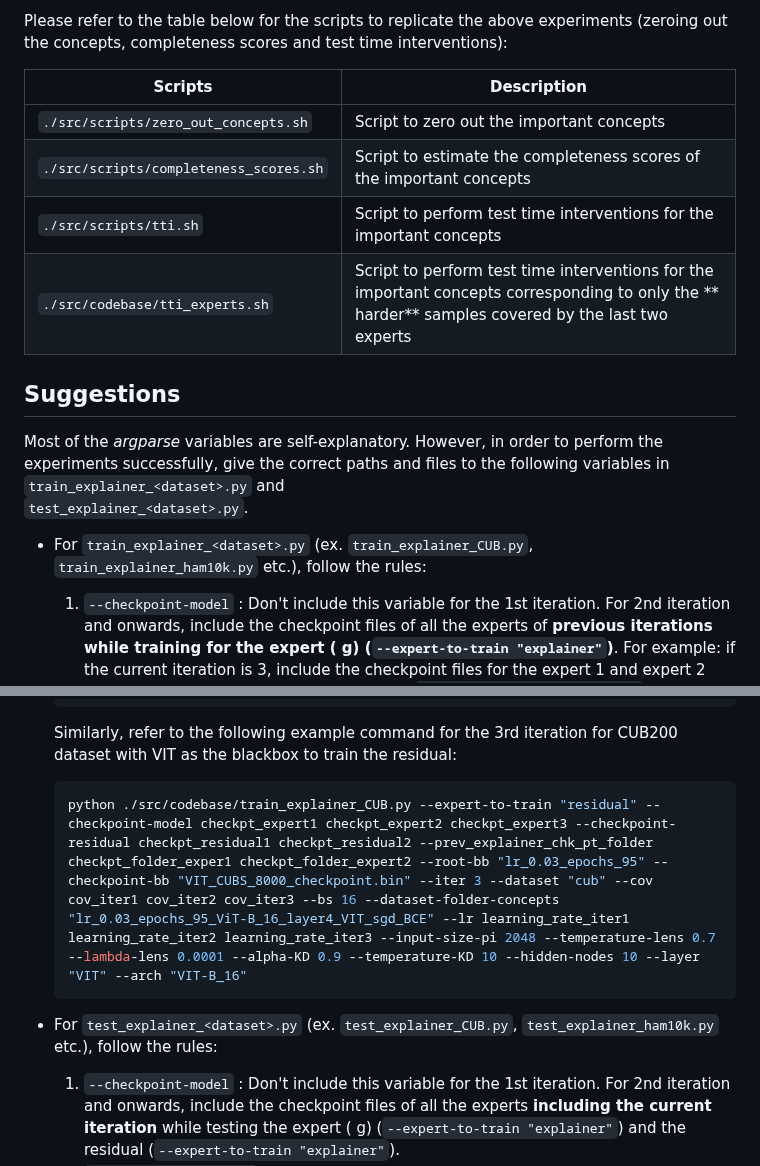
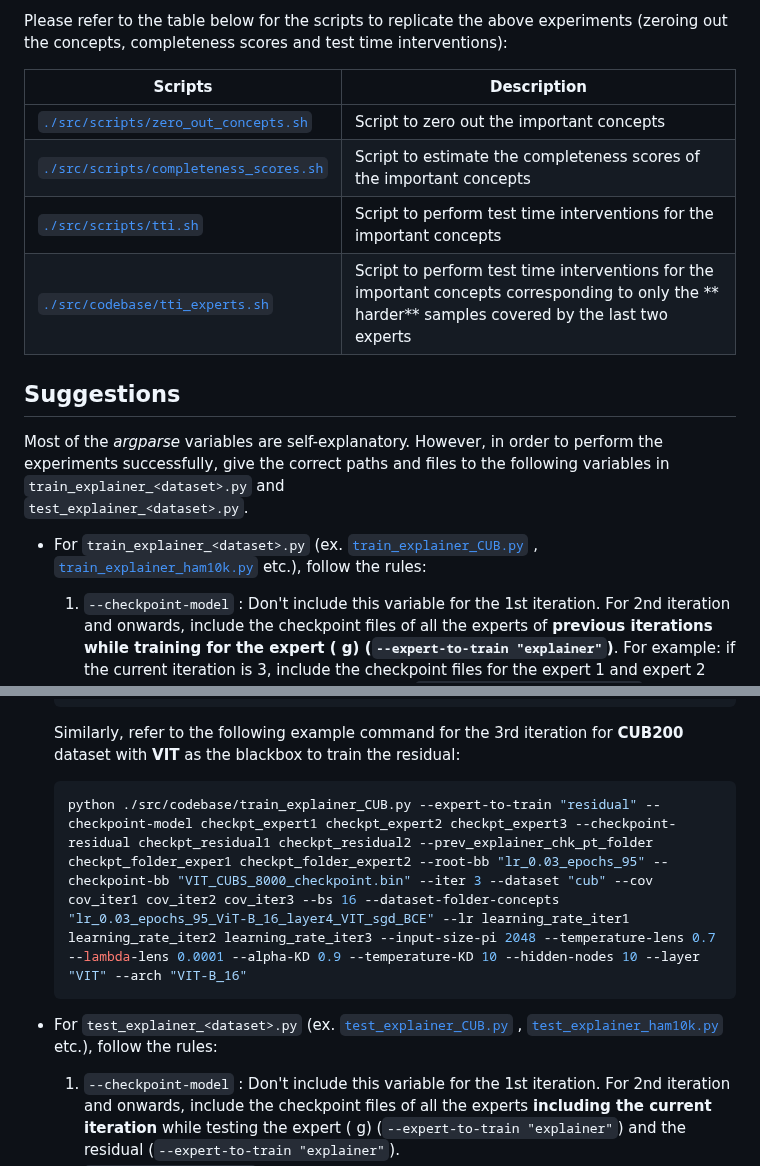
Before and after one commit to batmanlab/ICML-2023-Route-interpret-repeat, a Markdown page: README.md, 2 parts joined by grey strips. Rendered like a GitHub page.

````diff
--- a/README.md
+++ b/README.md
@@ -212,12 +212,12 @@ In the paper, we validated in the importance of the extracted concepts using thr
 Please refer to the table below for the scripts to replicate the above experiments (zeroing out the concepts,
 completeness scores and test time interventions):
 
-| Scripts                                | Description                                                                                                                                        |
-|----------------------------------------|----------------------------------------------------------------------------------------------------------------------------------------------------|
-| `./src/scripts/zero_out_concepts.sh`   | Script to zero out the important concepts                                                                                                          |
-| `./src/scripts/completeness_scores.sh` | Script to estimate the completeness scores of the important concepts                                                                               |
-| `./src/scripts/tti.sh`                 | Script to perform test time interventions for the important concepts                                                                               |
-| `./src/codebase/tti_experts.sh`        | Script to perform test time interventions for the important concepts corresponding to only the ** harder** samples covered by the last two experts |
+| Scripts                                                                       | Description                                                                                                                                        |
+|-------------------------------------------------------------------------------|----------------------------------------------------------------------------------------------------------------------------------------------------|
+| [`./src/scripts/zero_out_concepts.sh`](/src/scripts/zero_out_concepts.sh)     | Script to zero out the important concepts                                                                                                          |
+| [`./src/scripts/completeness_scores.sh`](/src/scripts/completeness_scores.sh) | Script to estimate the completeness scores of the important concepts                                                                               |
+| [`./src/scripts/tti.sh`](/src/scripts/tti.sh)                                 | Script to perform test time interventions for the important concepts                                                                               |
+| [`./src/codebase/tti_experts.sh`](/src/scripts/tti_experts.sh)                | Script to perform test time interventions for the important concepts corresponding to only the ** harder** samples covered by the last two experts |
 
 ## Suggestions
 
@@ -225,7 +225,8 @@ Most of the *argparse* variables are self-explanatory. However, in order to perf
 the correct paths and files to the following variables in `train_explainer_<dataset>.py` and
 `test_explainer_<dataset>.py`.
 
-* For `train_explainer_<dataset>.py` (ex. `train_explainer_CUB.py`, `train_explainer_ham10k.py` etc.), follow the rules:
+* For `train_explainer_<dataset>.py` (ex. [`train_explainer_CUB.py`](src/codebase/train_explainer_CUB.py)
+  , [`train_explainer_ham10k.py`](src/codebase/train_explainer_ham10k.py) etc.), follow the rules:
 
     1. `--checkpoint-model` : Don't include this variable for the 1st iteration. For 2nd iteration and onwards, include
        the checkpoint files of all the experts of **previous iterations while training for the expert (
@@ -248,13 +249,14 @@ the correct paths and files to the following variables in `train_explainer_<data
     python ./src/codebase/train_explainer_CUB.py --expert-to-train "explainer" --checkpoint-model checkpt_expert1 checkpt_expert2 --checkpoint-residual checkpt_residual1 checkpt_residual2 --prev_explainer_chk_pt_folder checkpt_folder_exper1 checkpt_folder_expert2 --root-bb "lr_0.03_epochs_95" --checkpoint-bb "VIT_CUBS_8000_checkpoint.bin" --iter 3 --dataset "cub" --cov cov_iter1 cov_iter2 cov_iter3 --bs 16 --dataset-folder-concepts "lr_0.03_epochs_95_ViT-B_16_layer4_VIT_sgd_BCE" --lr learning_rate_iter1 learning_rate_iter2 learning_rate_iter3 --input-size-pi 2048 --temperature-lens 0.7 --lambda-lens 0.0001 --alpha-KD 0.9 --temperature-KD 10 --hidden-nodes 10 --layer "VIT" --arch "VIT-B_16"
     ```
 
-  Similarly, refer to the following example command for the 3rd iteration for CUB200 dataset with VIT as the blackbox to
+  Similarly, refer to the following example command for the 3rd iteration for **CUB200** dataset with **VIT** as the blackbox to
   train the residual:
     ``` python
     python ./src/codebase/train_explainer_CUB.py --expert-to-train "residual" --checkpoint-model checkpt_expert1 checkpt_expert2 checkpt_expert3 --checkpoint-residual checkpt_residual1 checkpt_residual2 --prev_explainer_chk_pt_folder checkpt_folder_exper1 checkpt_folder_expert2 --root-bb "lr_0.03_epochs_95" --checkpoint-bb "VIT_CUBS_8000_checkpoint.bin" --iter 3 --dataset "cub" --cov cov_iter1 cov_iter2 cov_iter3 --bs 16 --dataset-folder-concepts "lr_0.03_epochs_95_ViT-B_16_layer4_VIT_sgd_BCE" --lr learning_rate_iter1 learning_rate_iter2 learning_rate_iter3 --input-size-pi 2048 --temperature-lens 0.7 --lambda-lens 0.0001 --alpha-KD 0.9 --temperature-KD 10 --hidden-nodes 10 --layer "VIT" --arch "VIT-B_16"
     ```
 
-* For `test_explainer_<dataset>.py` (ex. `test_explainer_CUB.py`, `test_explainer_ham10k.py` etc.), follow the rules:
+* For `test_explainer_<dataset>.py` (ex. [`test_explainer_CUB.py`](src/codebase/test_explainer_CUB.py)
+  , [`test_explainer_ham10k.py`](src/codebase/test_explainer_ham10k.py) etc.), follow the rules:
 
     1. `--checkpoint-model` : Don't include this variable for the 1st iteration. For 2nd iteration and onwards, include
        the checkpoint files of all the experts **including the current iteration** while testing the expert (
````
Also changed, not shown: other parts of README.md (+1 -1 lines).
